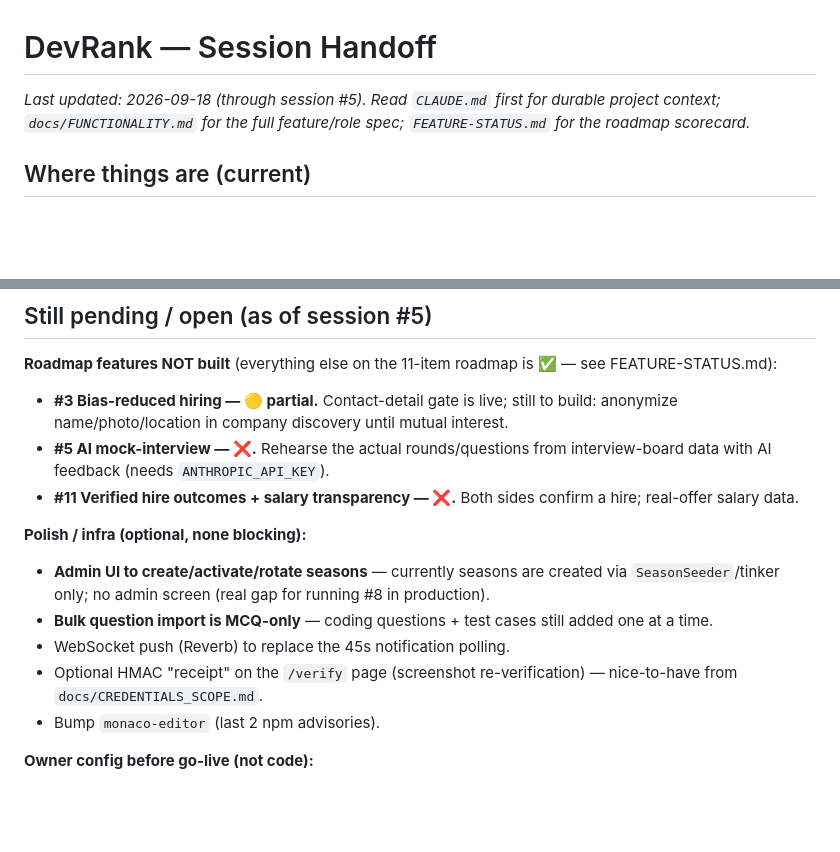
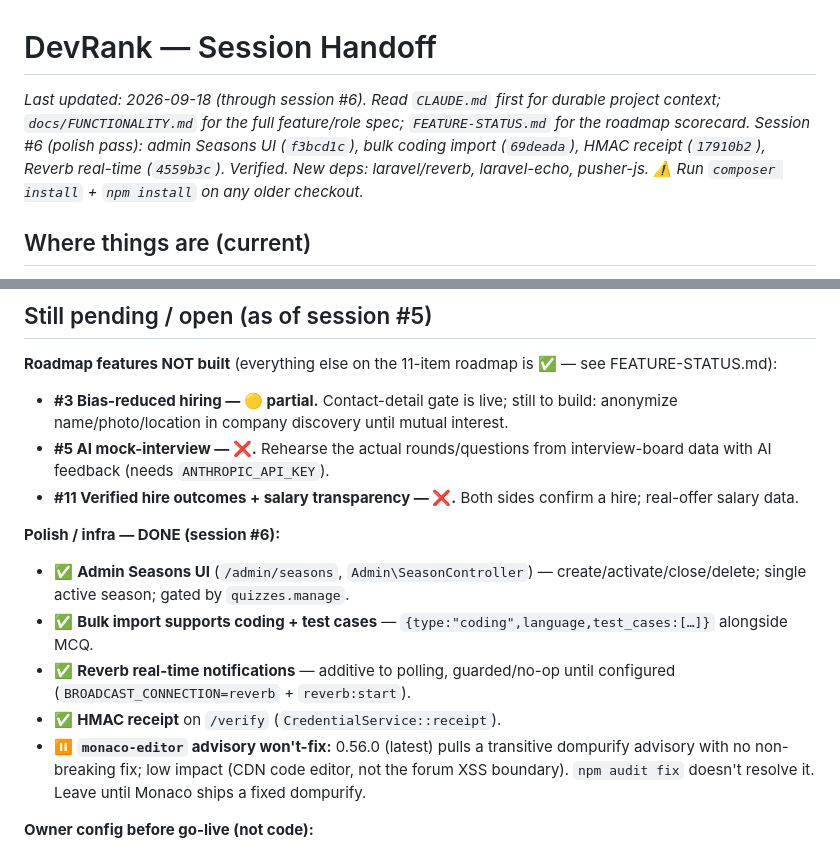
Before and after one commit to samar3088/devrank, a Markdown page: handoff.md, 2 parts joined by grey strips. Drawn GitHub-style; blank space fills up the shorter version.

```diff
--- a/handoff.md
+++ b/handoff.md
@@ -1,6 +1,7 @@
 # DevRank — Session Handoff
 
-_Last updated: 2026-09-18 (through session #5). Read `CLAUDE.md` first for durable project context; `docs/FUNCTIONALITY.md` for the full feature/role spec; `FEATURE-STATUS.md` for the roadmap scorecard._
+_Last updated: 2026-09-18 (through session #6). Read `CLAUDE.md` first for durable project context; `docs/FUNCTIONALITY.md` for the full feature/role spec; `FEATURE-STATUS.md` for the roadmap scorecard._
+_Session #6 (polish pass): admin Seasons UI (`f3bcd1c`), bulk coding import (`69deada`), HMAC receipt (`17910b2`), Reverb real-time (`4559b3c`). Verified. New deps: laravel/reverb, laravel-echo, pusher-js. ⚠️ Run `composer install` + `npm install` on any older checkout._
 
 ## Where things are (current)
 - Branch **`main`**, **all work committed and pushed** to `origin/main` (latest `fe40b0d`).
@@ -116,12 +117,12 @@ Built a reusable, **reduced-motion-safe, no-JS-safe** system (see CLAUDE.md “F
 - **#5 AI mock-interview — ❌.** Rehearse the actual rounds/questions from interview-board data with AI feedback (needs `ANTHROPIC_API_KEY`).
 - **#11 Verified hire outcomes + salary transparency — ❌.** Both sides confirm a hire; real-offer salary data.
 
-**Polish / infra (optional, none blocking):**
-- **Admin UI to create/activate/rotate seasons** — currently seasons are created via `SeasonSeeder`/tinker only; no admin screen (real gap for running #8 in production).
-- **Bulk question import is MCQ-only** — coding questions + test cases still added one at a time.
-- WebSocket push (Reverb) to replace the 45s notification polling.
-- Optional HMAC "receipt" on the `/verify` page (screenshot re-verification) — nice-to-have from `docs/CREDENTIALS_SCOPE.md`.
-- Bump `monaco-editor` (last 2 npm advisories).
+**Polish / infra — DONE (session #6):**
+- ✅ **Admin Seasons UI** (`/admin/seasons`, `Admin\SeasonController`) — create/activate/close/delete; single active season; gated by `quizzes.manage`.
+- ✅ **Bulk import supports coding + test cases** — `{type:"coding",language,test_cases:[…]}` alongside MCQ.
+- ✅ **Reverb real-time notifications** — additive to polling, guarded/no-op until configured (`BROADCAST_CONNECTION=reverb` + `reverb:start`).
+- ✅ **HMAC receipt** on `/verify` (`CredentialService::receipt`).
+- ⏸ **`monaco-editor` advisory won't-fix:** 0.56.0 (latest) pulls a transitive dompurify advisory with no non-breaking fix; low impact (CDN code editor, not the forum XSS boundary). `npm audit fix` doesn't resolve it. Leave until Monaco ships a fixed dompurify.
 
 **Owner config before go-live (not code):**
 - `.env` for staging: `APP_DEBUG=false`, `APP_ENV=production`, `LOG_LEVEL=warning`, `APP_URL`, real SMTP, **HTTPS** (activates HSTS + secure cookies), `DEVRANK_GRIEVANCE_EMAIL`/`DEVRANK_ENTITY_NAME`.
```
Also changed, not shown: CLAUDE.md (+3 -2 lines), FEATURE-STATUS.md (+2 -2 lines).
